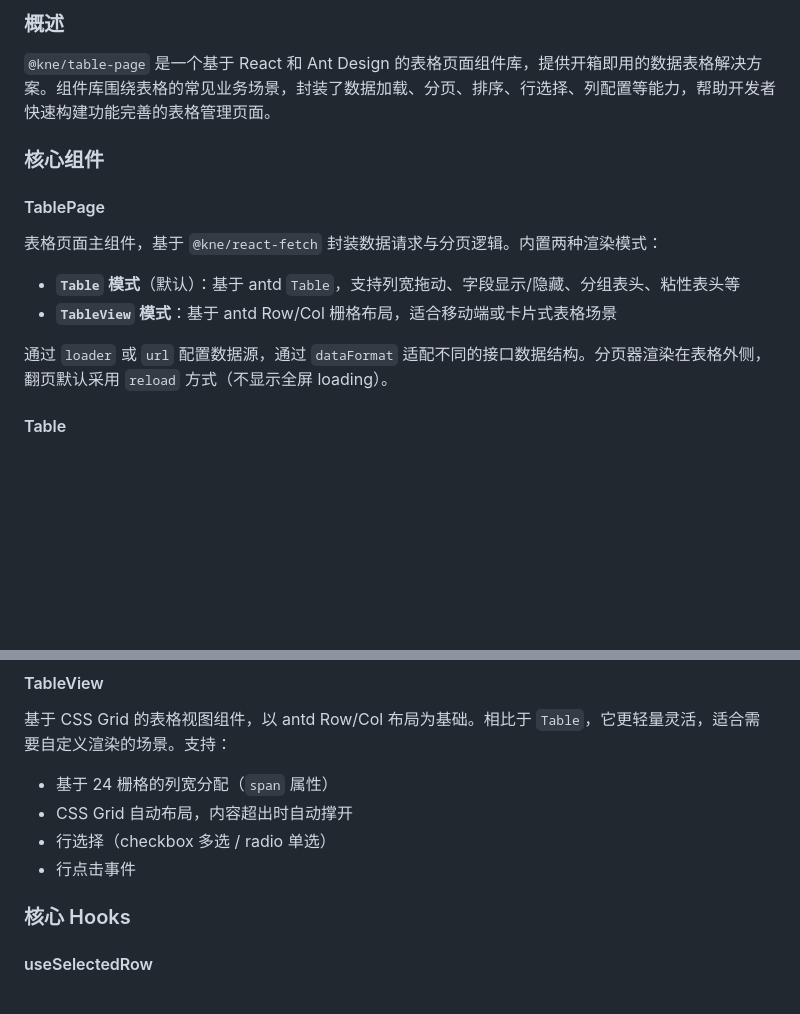
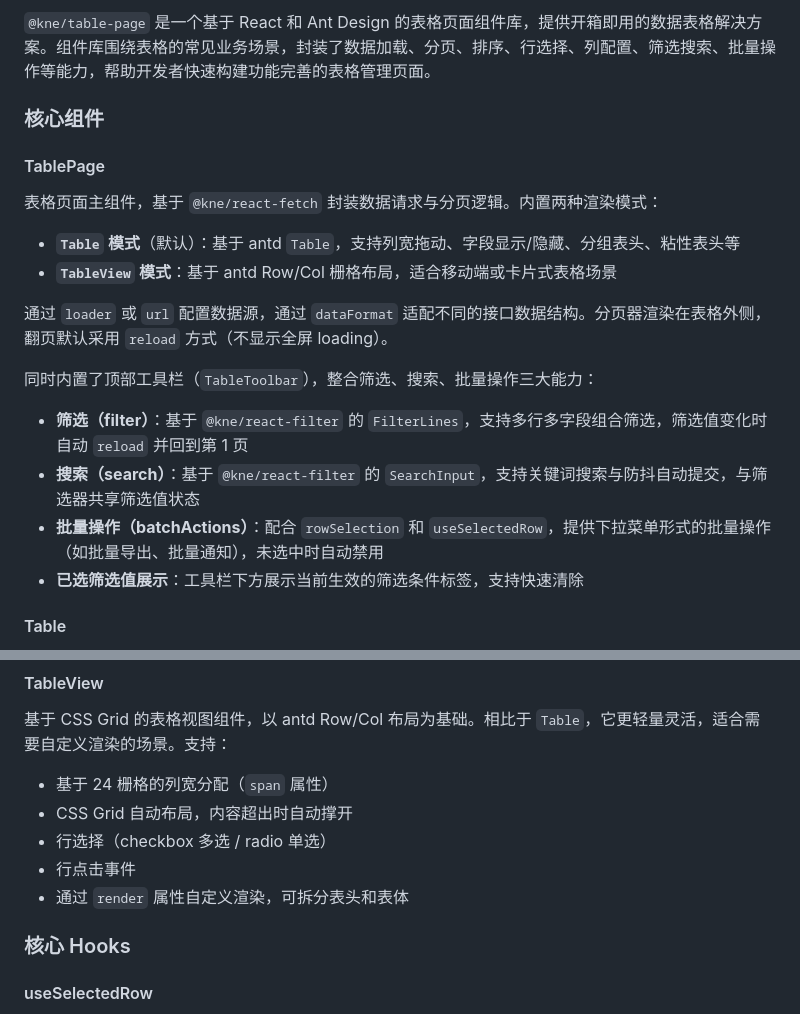
Before and after one commit to kne-union/table-page, a Markdown page: doc/summary.md, 2 parts joined by grey strips. Drawn GitHub-style; blank space fills up the shorter version.

```diff
--- a/doc/summary.md
+++ b/doc/summary.md
@@ -1,6 +1,4 @@
-### 概述
-
-`@kne/table-page` 是一个基于 React 和 Ant Design 的表格页面组件库，提供开箱即用的数据表格解决方案。组件库围绕表格的常见业务场景，封装了数据加载、分页、排序、行选择、列配置等能力，帮助开发者快速构建功能完善的表格管理页面。
+`@kne/table-page` 是一个基于 React 和 Ant Design 的表格页面组件库，提供开箱即用的数据表格解决方案。组件库围绕表格的常见业务场景，封装了数据加载、分页、排序、行选择、列配置、筛选搜索、批量操作等能力，帮助开发者快速构建功能完善的表格管理页面。
 
 ### 核心组件
 
@@ -12,6 +10,13 @@
 - **`TableView` 模式**：基于 antd Row/Col 栅格布局，适合移动端或卡片式表格场景
 
 通过 `loader` 或 `url` 配置数据源，通过 `dataFormat` 适配不同的接口数据结构。分页器渲染在表格外侧，翻页默认采用 `reload` 方式（不显示全屏 loading）。
+
+同时内置了顶部工具栏（`TableToolbar`），整合筛选、搜索、批量操作三大能力：
+
+- **筛选（filter）**：基于 `@kne/react-filter` 的 `FilterLines`，支持多行多字段组合筛选，筛选值变化时自动 `reload` 并回到第 1 页
+- **搜索（search）**：基于 `@kne/react-filter` 的 `SearchInput`，支持关键词搜索与防抖自动提交，与筛选器共享筛选值状态
+- **批量操作（batchActions）**：配合 `rowSelection` 和 `useSelectedRow`，提供下拉菜单形式的批量操作（如批量导出、批量通知），未选中时自动禁用
+- **已选筛选值展示**：工具栏下方展示当前生效的筛选条件标签，支持快速清除
 
 #### Table
 
@@ -31,6 +36,7 @@
 - CSS Grid 自动布局，内容超出时自动撑开
 - 行选择（checkbox 多选 / radio 单选）
 - 行点击事件
+- 通过 `render` 属性自定义渲染，可拆分表头和表体
 
 ### 核心 Hooks
 
```
Also changed, not shown: README.md (+9 -3 lines).
